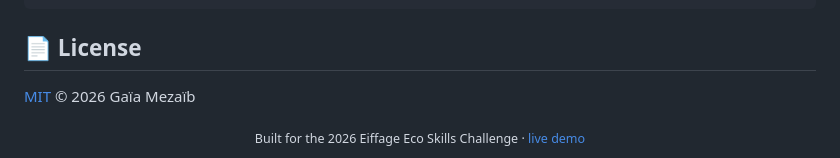
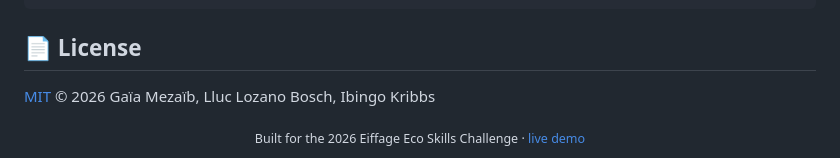
Before and after one commit to gaiaflaviamezaib/SolarPro, a Markdown page: README.md, the part around the change. Rendered like a GitHub page.

Commit message:
Update license attribution in README.md

```diff
--- a/README.md
+++ b/README.md
@@ -177,7 +177,7 @@ ruff check .
 
 ## 📄 License
 
-[MIT](LICENSE) © 2026 Gaïa Mezaïb
+[MIT](LICENSE) © 2026 Gaïa Mezaïb, Lluc Lozano Bosch, Ibingo Kribbs
 
 <div align="center">
 <sub>Built for the 2026 Eiffage Eco Skills Challenge · <a href="https://lozanobosch.k3pler.org/">live demo</a></sub>
```
